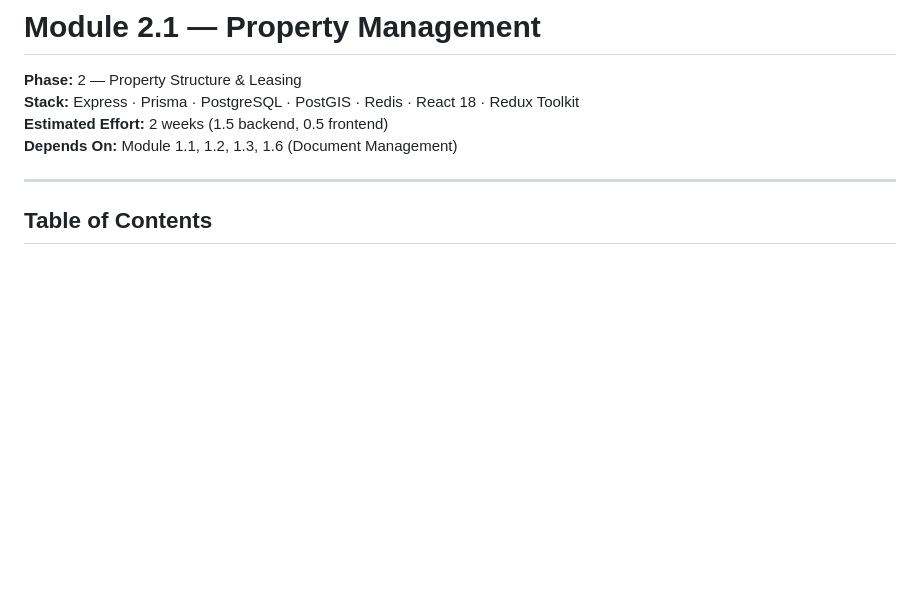
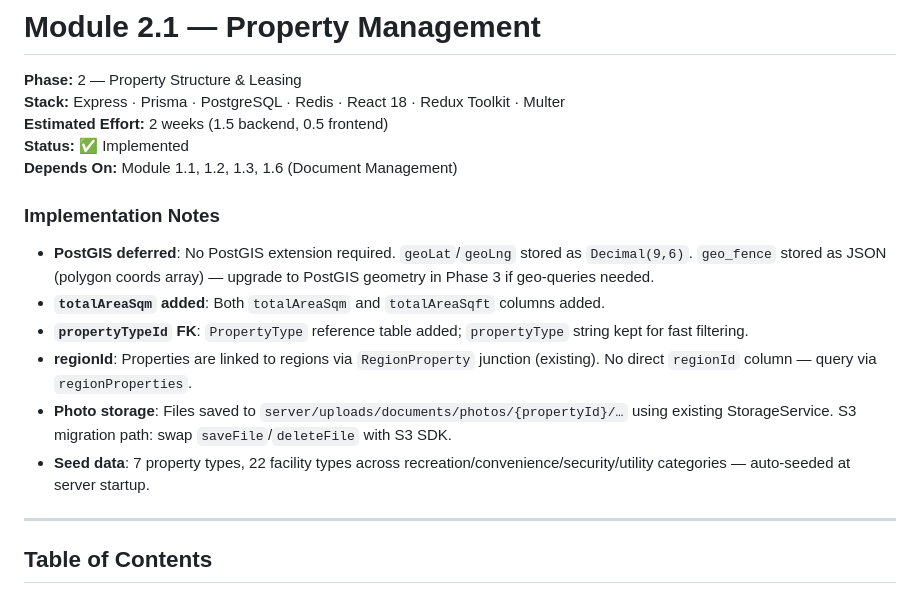
Before and after one commit to Nirvasoft/PMS, a Markdown page: docs/Phase2/01_property_management.md, the part around the change. Drawn GitHub-style; blank space fills up the shorter version.

Commit message:
docs: update Module 2.1 spec with implementation notes and status

```diff
--- a/docs/Phase2/01_property_management.md
+++ b/docs/Phase2/01_property_management.md
@@ -1,11 +1,21 @@
 # Module 2.1 — Property Management
 
 **Phase:** 2 — Property Structure & Leasing
-**Stack:** Express · Prisma · PostgreSQL · PostGIS · Redis · React 18 · Redux Toolkit
+**Stack:** Express · Prisma · PostgreSQL · Redis · React 18 · Redux Toolkit · Multer
 **Estimated Effort:** 2 weeks (1.5 backend, 0.5 frontend)
+**Status:** ✅ Implemented
 **Depends On:** Module 1.1, 1.2, 1.3, 1.6 (Document Management)
 
+### Implementation Notes
+- **PostGIS deferred**: No PostGIS extension required. `geoLat`/`geoLng` stored as `Decimal(9,6)`. `geo_fence` stored as JSON (polygon coords array) — upgrade to PostGIS geometry in Phase 3 if geo-queries needed.
+- **`totalAreaSqm` added**: Both `totalAreaSqm` and `totalAreaSqft` columns added.
+- **`propertyTypeId` FK**: `PropertyType` reference table added; `propertyType` string kept for fast filtering.
+- **regionId**: Properties are linked to regions via `RegionProperty` junction (existing). No direct `regionId` column — query via `regionProperties`.
+- **Photo storage**: Files saved to `server/uploads/documents/photos/{propertyId}/…` using existing StorageService. S3 migration path: swap `saveFile`/`deleteFile` with S3 SDK.
+- **Seed data**: 7 property types, 22 facility types across recreation/convenience/security/utility categories — auto-seeded at server startup.
+
 ---
+
 
 ## Table of Contents
 1. [Overview](#overview)
```
